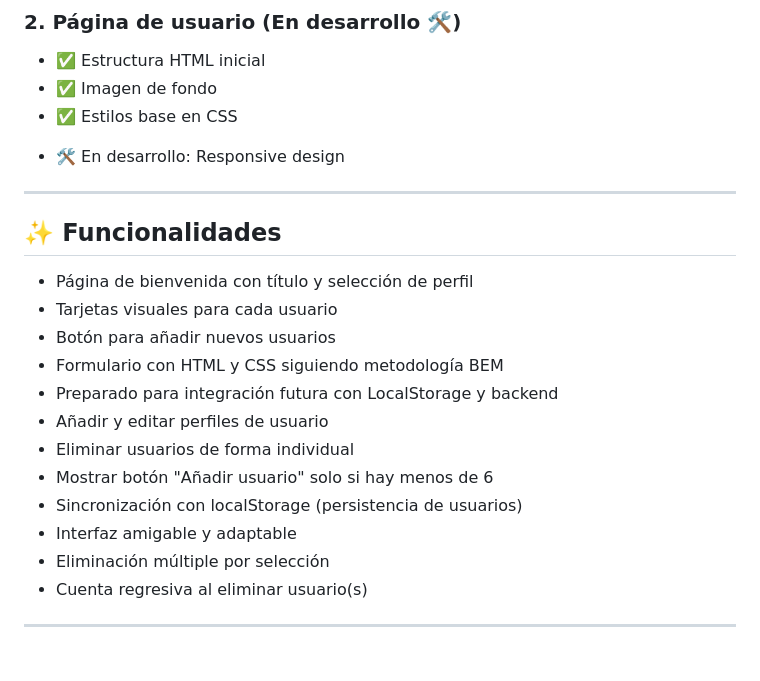
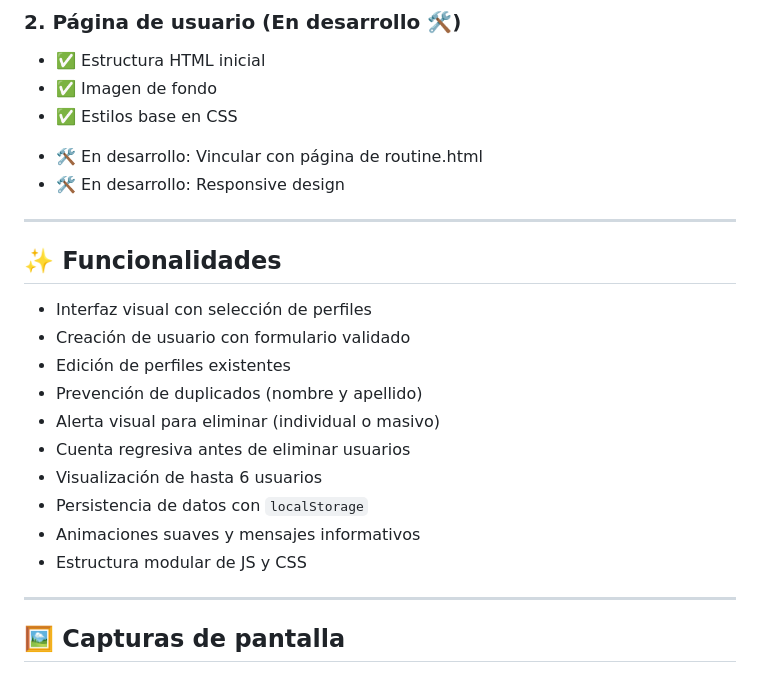
Before and after one commit to alejandrorumi-dev/RindeMas, a Markdown page: README.md, the part around one of its changes. Drawn GitHub-style; blank space fills up the shorter version.

```diff
--- a/README.md
+++ b/README.md
@@ -24,21 +24,25 @@
 - ✅ Estructura HTML inicial
 - ✅ Imagen de fondo
 - ✅ Estilos base en CSS
++ 🛠️ En desarrollo: Vincular con página de routine.html
 + 🛠️ En desarrollo: Responsive design
 
 ---
 
 ## ✨ Funcionalidades
 
-- Página de bienvenida con título y selección de perfil
-- Tarjetas visuales para cada usuario
-- Botón para añadir nuevos usuarios
-- Formulario con HTML y CSS siguiendo metodología BEM
-- Preparado para integración futura con LocalStorage y backend
-- Añadir y editar perfiles de usuario
-- Eliminar usuarios de forma individual
-- Mostrar botón "Añadir usuario" solo si hay menos de 6
-- Sincronización con localStorage (persistencia de usuarios)
-- Interfaz amigable y adaptable
-- Eliminación múltiple por selección
-- Cuenta regresiva al eliminar usuario(s)
+- Interfaz visual con selección de perfiles
+- Creación de usuario con formulario validado
+- Edición de perfiles existentes
+- Prevención de duplicados (nombre y apellido)
+- Alerta visual para eliminar (individual o masivo)
+- Cuenta regresiva antes de eliminar usuarios
+- Visualización de hasta 6 usuarios
+- Persistencia de datos con `localStorage`
+- Animaciones suaves y mensajes informativos
+- Estructura modular de JS y CSS
+
+---
+
+## 🖼️ Capturas de pantalla
+
```
Also changed, not shown: other parts of README.md (+16 -43 lines).
